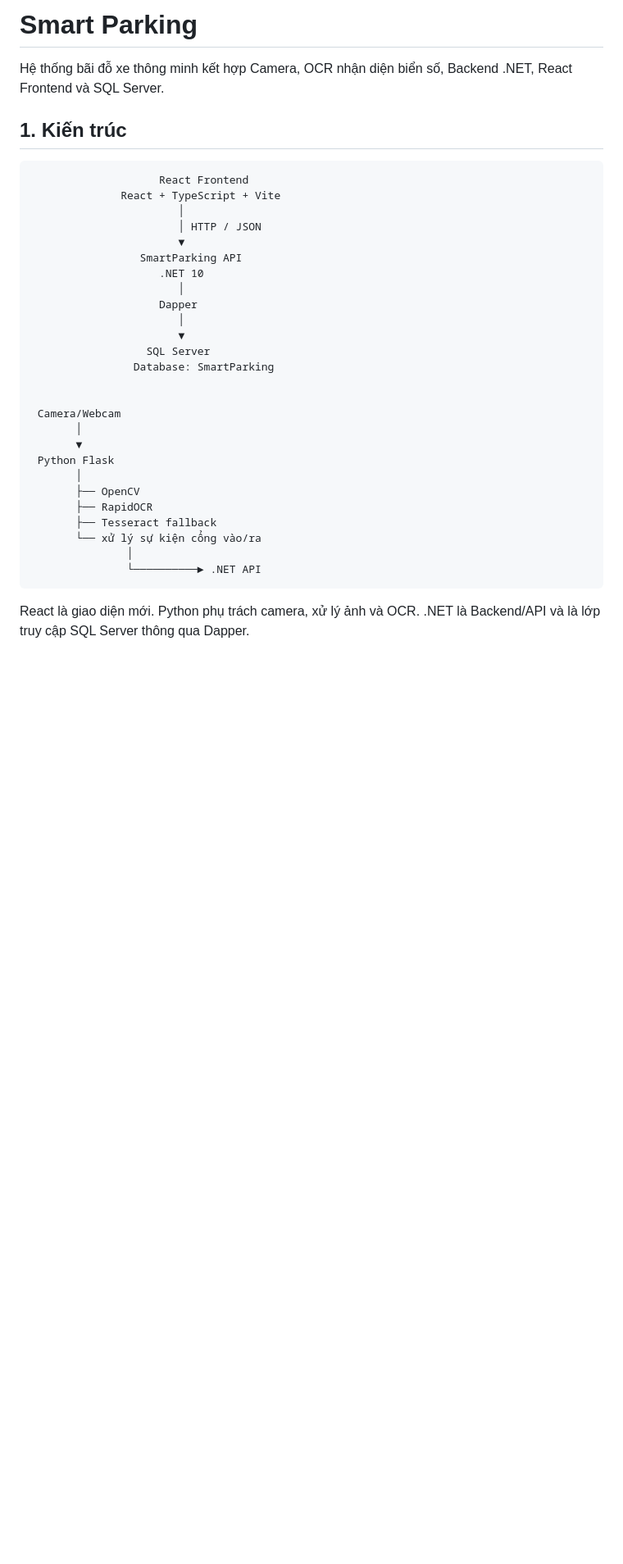
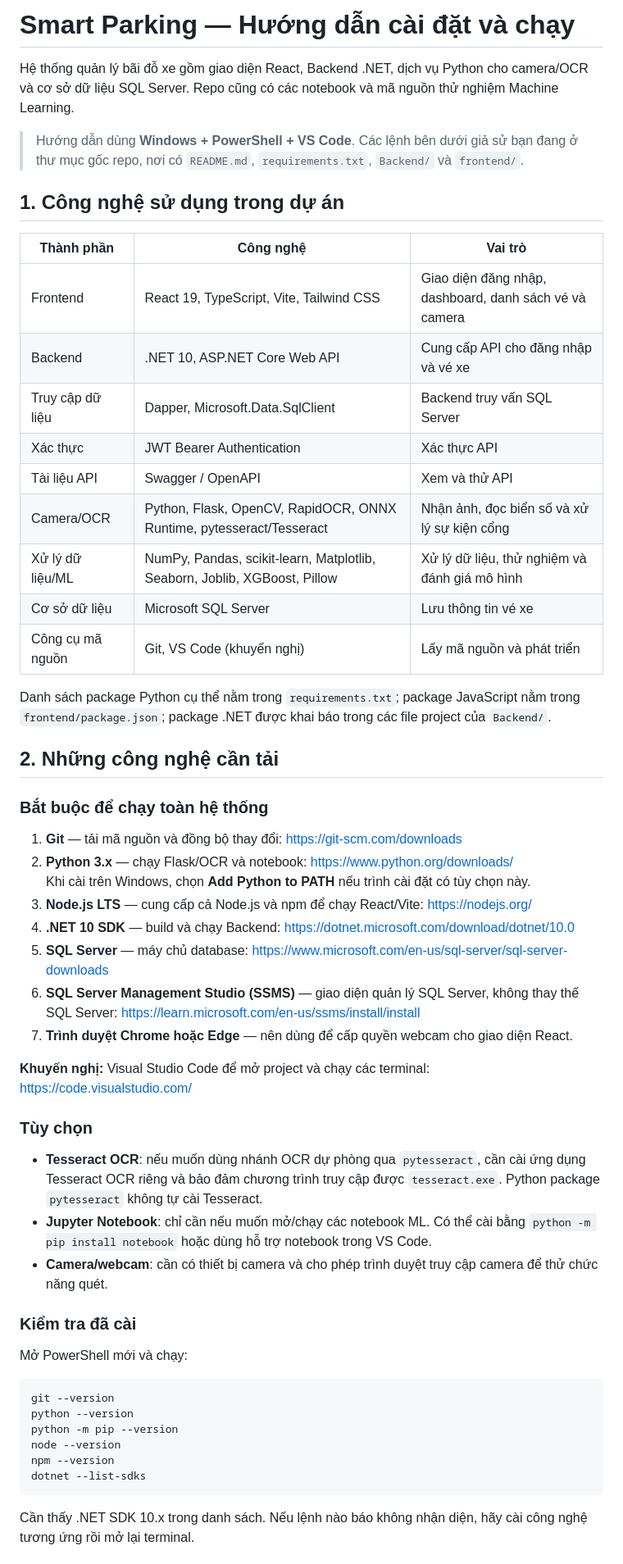
Before and after one commit to khoideptrai1410-wq/DEV-SMARTPARKING, a Markdown page: README.md, the part around one of its changes. Shown at 82% size. Drawn GitHub-style; blank space fills up the shorter version.

Commit message:
docs: clarify technology requirements and setup steps

````diff
--- a/README.md
+++ b/README.md
@@ -1,37 +1,58 @@
-# Smart Parking
+# Smart Parking — Hướng dẫn cài đặt và chạy
 
-Hệ thống bãi đỗ xe thông minh kết hợp Camera, OCR nhận diện biển số, Backend .NET, React Frontend và SQL Server.
+Hệ thống quản lý bãi đỗ xe gồm giao diện React, Backend .NET, dịch vụ Python cho camera/OCR và cơ sở dữ liệu SQL Server. Repo cũng có các notebook và mã nguồn thử nghiệm Machine Learning.
 
-## 1. Kiến trúc
+> Hướng dẫn dùng **Windows + PowerShell + VS Code**. Các lệnh bên dưới giả sử bạn đang ở thư mục gốc repo, nơi có `README.md`, `requirements.txt`, `Backend/` và `frontend/`.
 
-```
-                    React Frontend
-              React + TypeScript + Vite
-                       │
-                       │ HTTP / JSON
-                       ▼
-                 SmartParking API
-                    .NET 10
-                       │
-                    Dapper
-                       │
-                       ▼
-                  SQL Server
-                Database: SmartParking
+## 1. Công nghệ sử dụng trong dự án
 
+| Thành phần | Công nghệ | Vai trò |
+|---|---|---|
+| Frontend | React 19, TypeScript, Vite, Tailwind CSS | Giao diện đăng nhập, dashboard, danh sách vé và camera |
+| Backend | .NET 10, ASP.NET Core Web API | Cung cấp API cho đăng nhập và vé xe |
+| Truy cập dữ liệu | Dapper, Microsoft.Data.SqlClient | Backend truy vấn SQL Server |
+| Xác thực | JWT Bearer Authentication | Xác thực API |
+| Tài liệu API | Swagger / OpenAPI | Xem và thử API |
+| Camera/OCR | Python, Flask, OpenCV, RapidOCR, ONNX Runtime, pytesseract/Tesseract | Nhận ảnh, đọc biển số và xử lý sự kiện cổng |
+| Xử lý dữ liệu/ML | NumPy, Pandas, scikit-learn, Matplotlib, Seaborn, Joblib, XGBoost, Pillow | Xử lý dữ liệu, thử nghiệm và đánh giá mô hình |
+| Cơ sở dữ liệu | Microsoft SQL Server | Lưu thông tin vé xe |
+| Công cụ mã nguồn | Git, VS Code (khuyến nghị) | Lấy mã nguồn và phát triển |
 
- Camera/Webcam
-       │
-       ▼
- Python Flask
-       │
-       ├── OpenCV
-       ├── RapidOCR
-       ├── Tesseract fallback
-       └── xử lý sự kiện cổng vào/ra
-               │
-               └──────────► .NET API
+Danh sách package Python cụ thể nằm trong `requirements.txt`; package JavaScript nằm trong `frontend/package.json`; package .NET được khai báo trong các file project của `Backend/`.
+
+## 2. Những công nghệ cần tải
+
+### Bắt buộc để chạy toàn hệ thống
+
+1. **Git** — tải mã nguồn và đồng bộ thay đổi: https://git-scm.com/downloads
+2. **Python 3.x** — chạy Flask/OCR và notebook: https://www.python.org/downloads/
+   Khi cài trên Windows, chọn **Add Python to PATH** nếu trình cài đặt có tùy chọn này.
+3. **Node.js LTS** — cung cấp cả Node.js và npm để chạy React/Vite: https://nodejs.org/
+4. **.NET 10 SDK** — build và chạy Backend: https://dotnet.microsoft.com/download/dotnet/10.0
+5. **SQL Server** — máy chủ database: https://www.microsoft.com/en-us/sql-server/sql-server-downloads
+6. **SQL Server Management Studio (SSMS)** — giao diện quản lý SQL Server, không thay thế SQL Server: https://learn.microsoft.com/en-us/ssms/install/install
+7. **Trình duyệt Chrome hoặc Edge** — nên dùng để cấp quyền webcam cho giao diện React.
+
+**Khuyến nghị:** Visual Studio Code để mở project và chạy các terminal: https://code.visualstudio.com/
+
+### Tùy chọn
+
+- **Tesseract OCR**: nếu muốn dùng nhánh OCR dự phòng qua `pytesseract`, cần cài ứng dụng Tesseract OCR riêng và bảo đảm chương trình truy cập được `tesseract.exe`. Python package `pytesseract` không tự cài Tesseract.
+- **Jupyter Notebook**: chỉ cần nếu muốn mở/chạy các notebook ML. Có thể cài bằng `python -m pip install notebook` hoặc dùng hỗ trợ notebook trong VS Code.
+- **Camera/webcam**: cần có thiết bị camera và cho phép trình duyệt truy cập camera để thử chức năng quét.
+
+### Kiểm tra đã cài
+
+Mở PowerShell mới và chạy:
+
+```powershell
+git --version
+python --version
+python -m pip --version
+node --version
+npm --version
+dotnet --list-sdks
 ```
 
-React là giao diện mới. Python phụ trách camera, xử lý ảnh và OCR. .NET là Backend/API và là lớp truy cập SQL Server thông qua Dapper.
+Cần thấy .NET SDK 10.x trong danh sách. Nếu lệnh nào báo không nhận diện, hãy cài công nghệ tương ứng rồi mở lại terminal.
 
````
Also changed, not shown: other parts of README.md (+104 -260 lines).
